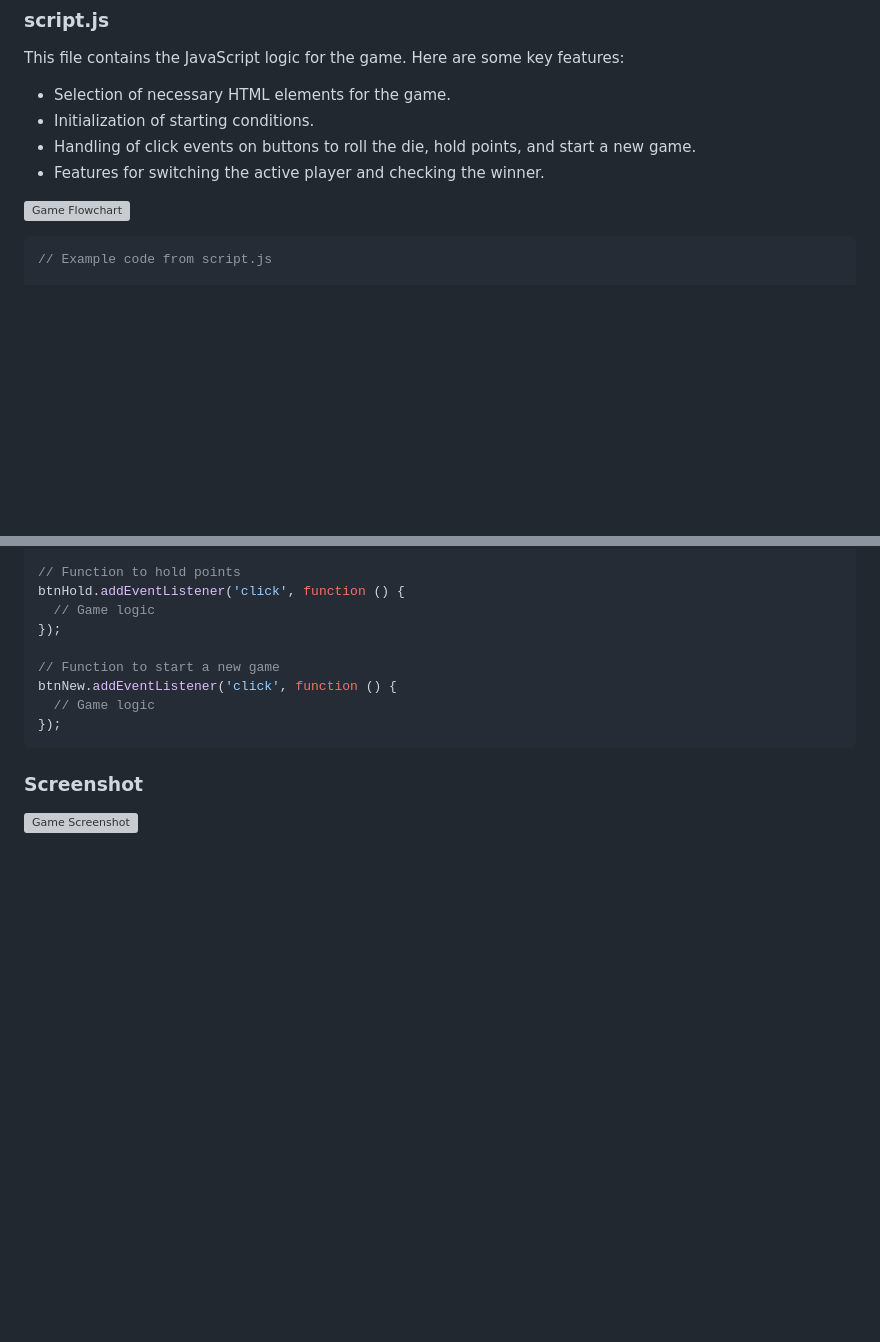
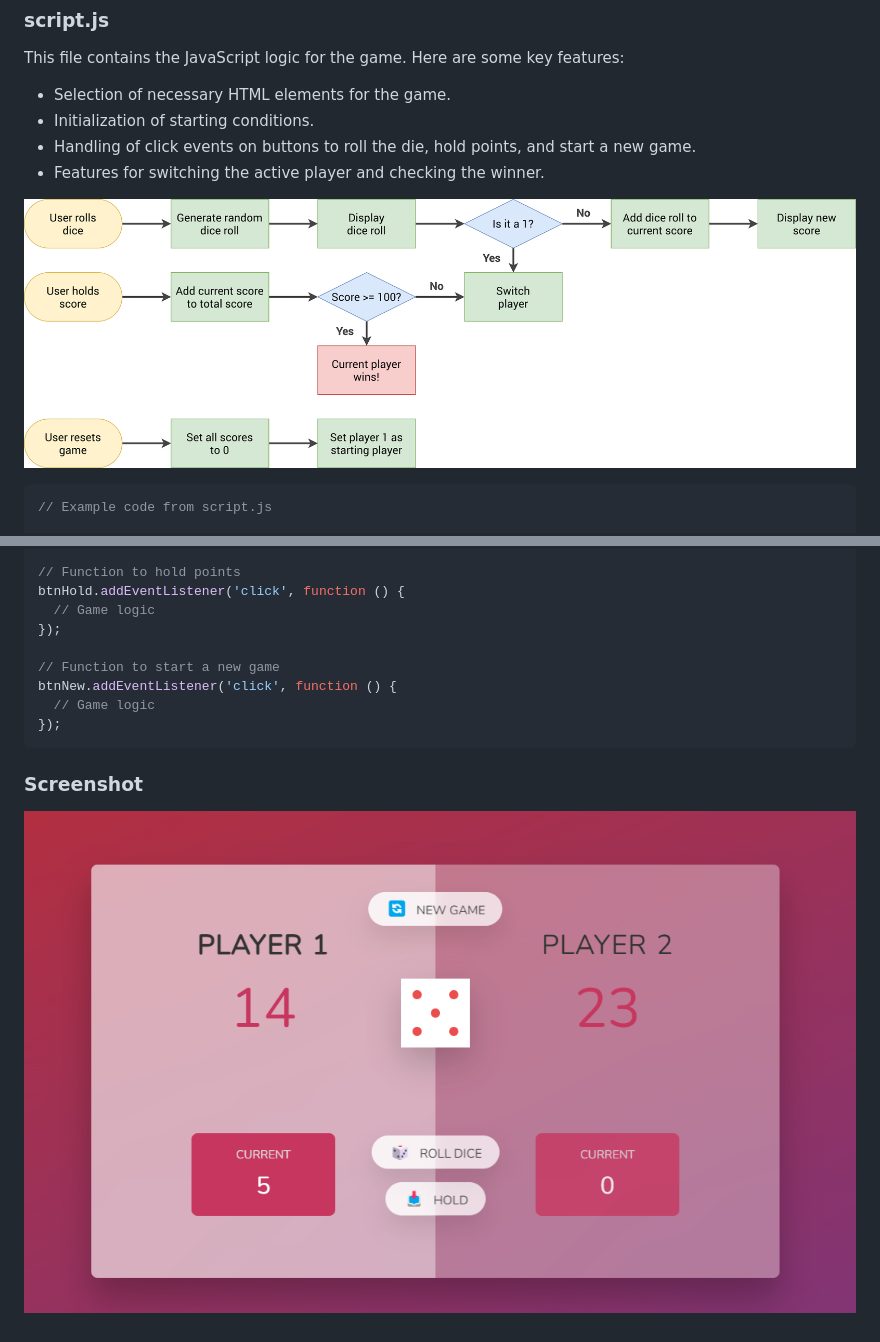
Before and after one commit to MusMansouri/PigGame, a Markdown page: README.md, 2 parts joined by grey strips. Drawn GitHub-style; blank space fills up the shorter version; grey boxes are pictures that could not be loaded.

````diff
--- a/README.md
+++ b/README.md
@@ -48,7 +48,7 @@ This file contains the JavaScript logic for the game. Here are some key features
 - Handling of click events on buttons to roll the die, hold points, and start a new game.
 - Features for switching the active player and checking the winner.
 
-![Game Flowchart](/img/pig-game-flowchart.png)
+![Game Flowchart](/Img/pig-game-flowchart.png)
 
 ```javascript
 // Example code from script.js
@@ -95,4 +95,4 @@ btnNew.addEventListener('click', function () {
 
 ### Screenshot
 
-![Game Screenshot](img/screenshot.png)
+![Game Screenshot](Img/screenshot.png)
````
